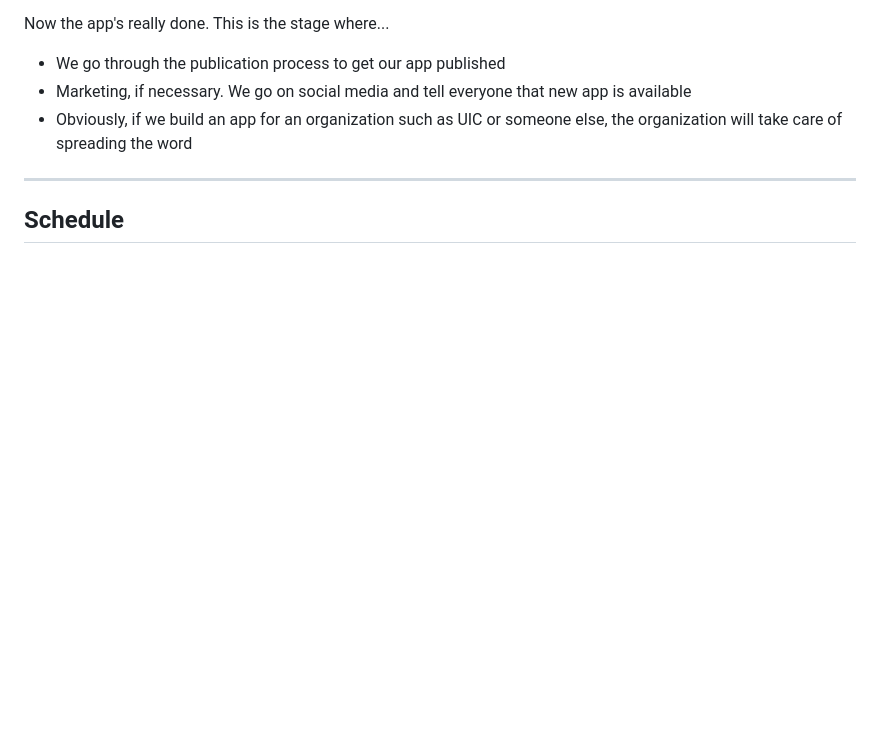
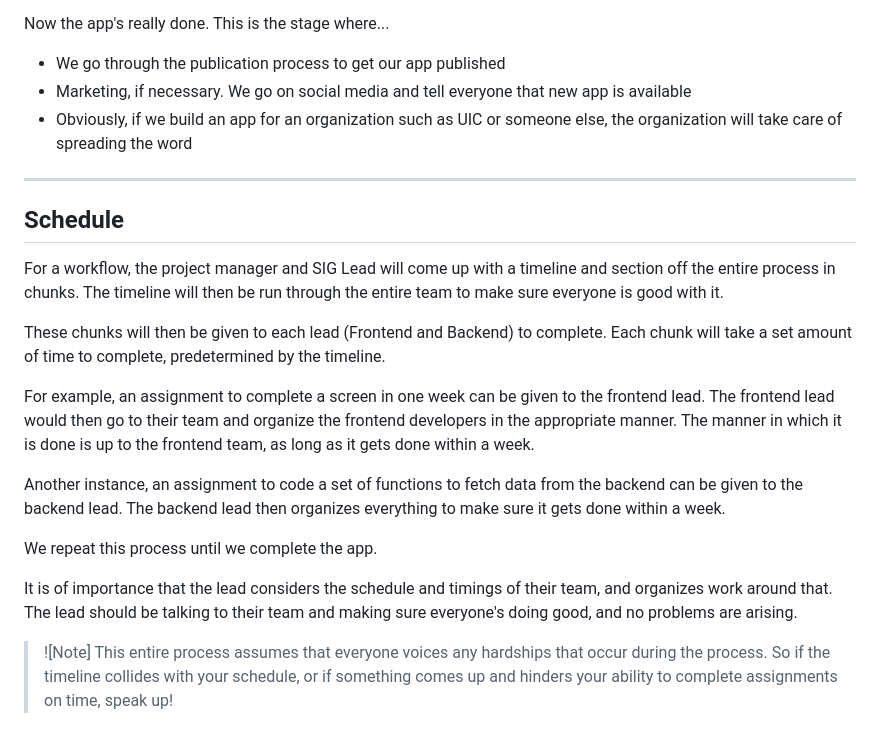
Before and after one commit to acm-uic/student-task-manager-sig-mobile-dev, a Markdown page: README.md, the part around the change. Drawn GitHub-style; blank space fills up the shorter version.

```diff
--- a/README.md
+++ b/README.md
@@ -165,3 +165,18 @@ Now the app's really done. This is the stage where...
 ---
 
 ## Schedule
+
+For a workflow, the project manager and SIG Lead will come up with a timeline and section off the entire process in chunks. The timeline will then be run through the entire team to make sure everyone is good with it.
+
+These chunks will then be given to each lead (Frontend and Backend) to complete. Each chunk will take a set amount of time to complete, predetermined by the timeline.
+
+For example, an assignment to complete a screen in one week can be given to the frontend lead. The frontend lead would then go to their team and organize the frontend developers in the appropriate manner. The manner in which it is done is up to the frontend team, as long as it gets done within a week.
+
+Another instance, an assignment to code a set of functions to fetch data from the backend can be given to the backend lead. The backend lead then organizes everything to make sure it gets done within a week.
+
+We repeat this process until we complete the app.
+
+It is of importance that the lead considers the schedule and timings of their team, and organizes work around that. The lead should be talking to their team and making sure everyone's doing good, and no problems are arising.
+
+>![Note]
+> This entire process assumes that everyone voices any hardships that occur during the process. So if the timeline collides with your schedule, or if something comes up and hinders your ability to complete assignments on time, speak up!
```
